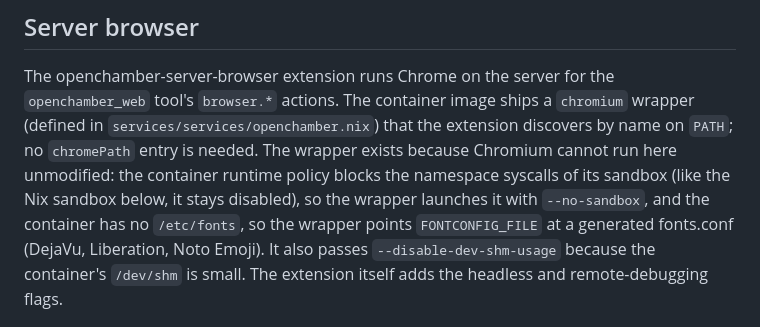
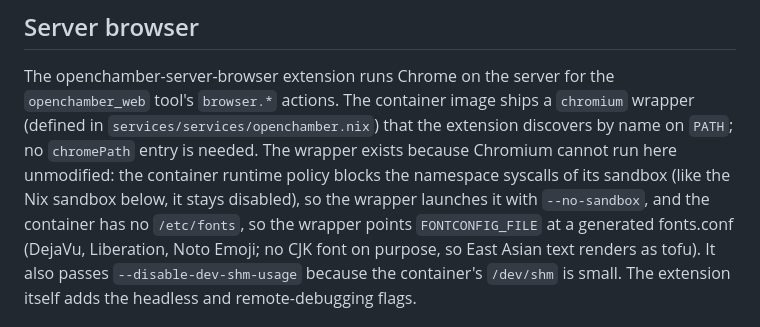
Before and after one commit to billy4479/nix, a Markdown page: docs/OPENCHAMBER_SERVER.md, the part around the change. Rendered like a GitHub page.

Commit message:
openchamber: document missing CJK font in browser wrapper

```diff
--- a/docs/OPENCHAMBER_SERVER.md
+++ b/docs/OPENCHAMBER_SERVER.md
@@ -83,7 +83,8 @@ wrapper exists because Chromium cannot run here unmodified: the container
 runtime policy blocks the namespace syscalls of its sandbox (like the Nix
 sandbox below, it stays disabled), so the wrapper launches it with
 `--no-sandbox`, and the container has no `/etc/fonts`, so the wrapper points
-`FONTCONFIG_FILE` at a generated fonts.conf (DejaVu, Liberation, Noto Emoji).
+`FONTCONFIG_FILE` at a generated fonts.conf (DejaVu, Liberation, Noto Emoji;
+no CJK font on purpose, so East Asian text renders as tofu).
 It also passes `--disable-dev-shm-usage` because the container's `/dev/shm` is
 small. The extension itself adds the headless and remote-debugging flags.
 
```
